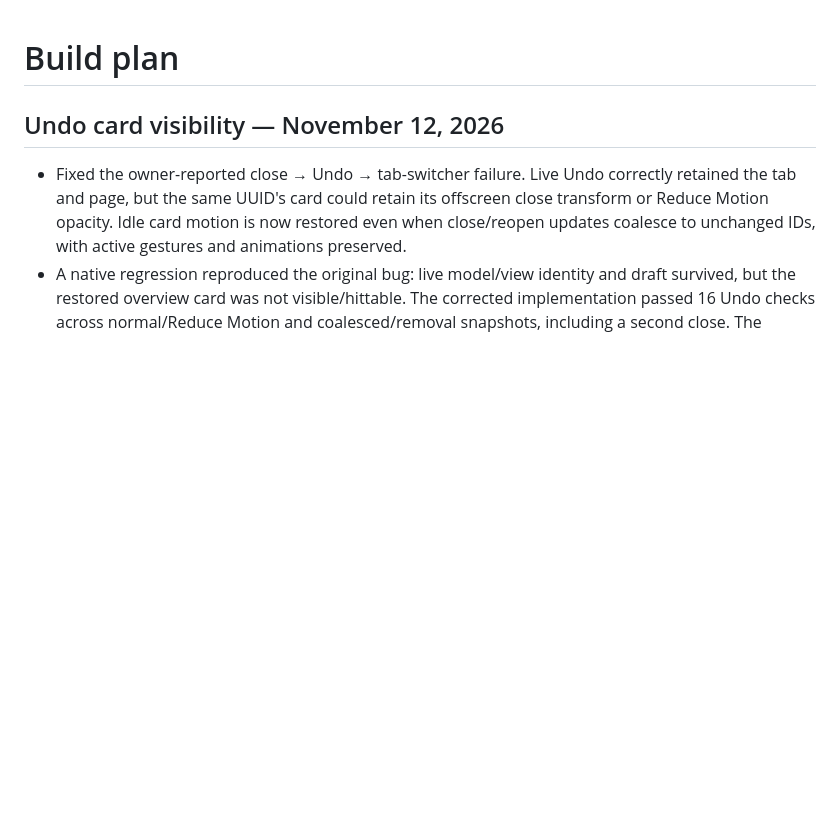
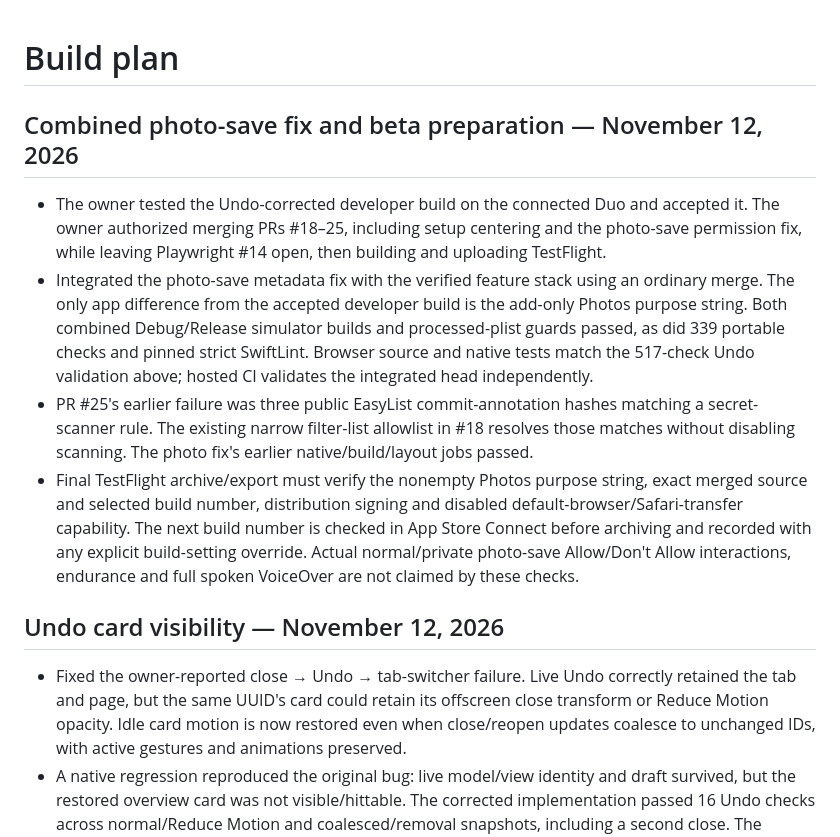
Before and after one commit to cnichols1734/DuoBrowser, a Markdown page: docs/ROADMAP.md, the part around the change. GitHub-like rendering; blank space fills up the shorter version.

Commit message:
Record accepted device review and combined beta preparation

```diff
--- a/docs/ROADMAP.md
+++ b/docs/ROADMAP.md
@@ -1,4 +1,11 @@
 # Build plan
+
+## Combined photo-save fix and beta preparation — November 12, 2026
+
+- The owner tested the Undo-corrected developer build on the connected Duo and accepted it. The owner authorized merging PRs #18–25, including setup centering and the photo-save permission fix, while leaving Playwright #14 open, then building and uploading TestFlight.
+- Integrated the photo-save metadata fix with the verified feature stack using an ordinary merge. The only app difference from the accepted developer build is the add-only Photos purpose string. Both combined Debug/Release simulator builds and processed-plist guards passed, as did 339 portable checks and pinned strict SwiftLint. Browser source and native tests match the 517-check Undo validation above; hosted CI validates the integrated head independently.
+- PR #25's earlier failure was three public EasyList commit-annotation hashes matching a secret-scanner rule. The existing narrow filter-list allowlist in #18 resolves those matches without disabling scanning. The photo fix's earlier native/build/layout jobs passed.
+- Final TestFlight archive/export must verify the nonempty Photos purpose string, exact merged source and selected build number, distribution signing and disabled default-browser/Safari-transfer capability. The next build number is checked in App Store Connect before archiving and recorded with any explicit build-setting override. Actual normal/private photo-save Allow/Don't Allow interactions, endurance and full spoken VoiceOver are not claimed by these checks.
 
 ## Undo card visibility — November 12, 2026
 
```
